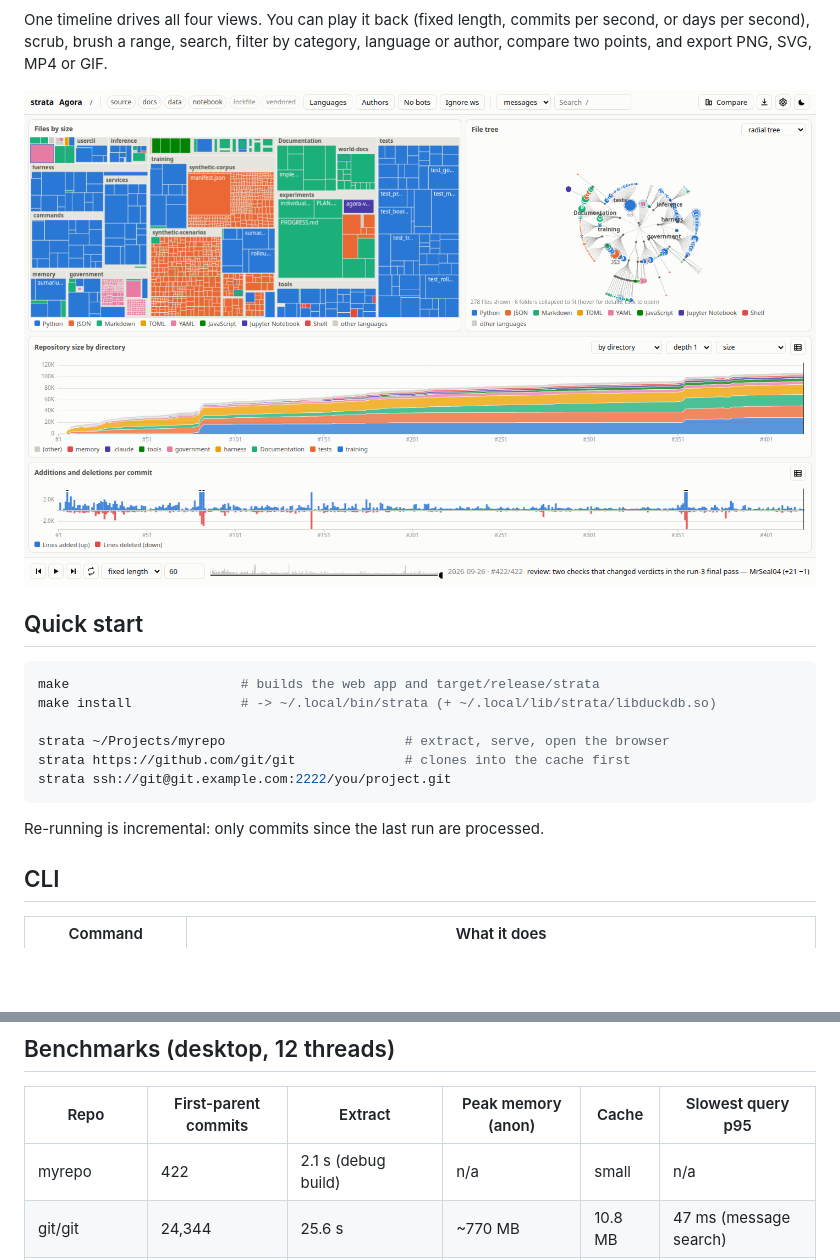
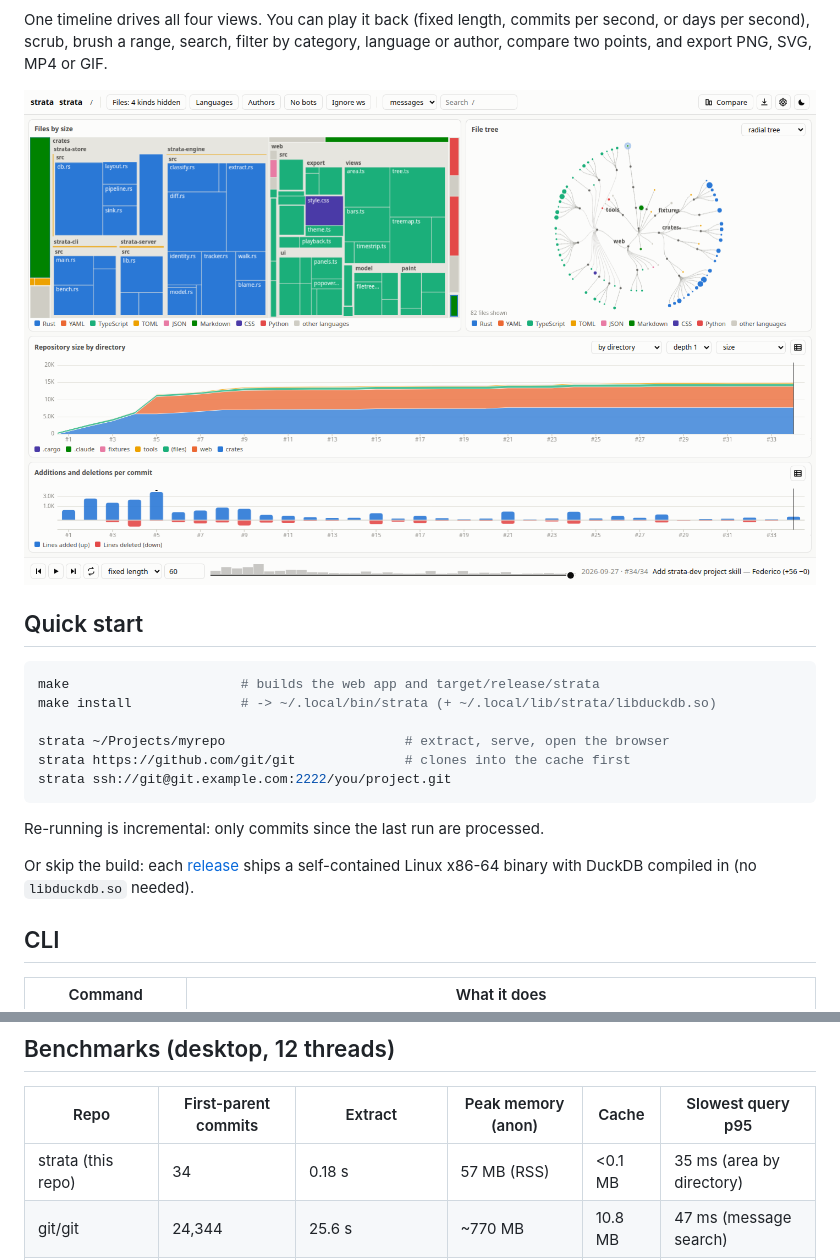
Before and after one commit to MrSeal04/strata, a Markdown page: README.md, 2 parts joined by grey strips. GitHub-like rendering; pictures changed too: docs/dashboard.png; blank space fills up the shorter version.

Commit message:
README: use strata's own history as the example; point to releases
The screenshot and the small-repo benchmark row now come from this repository
instead of a small test repo (34 first-parent commits, 0.18 s release-build extraction).

Co-Authored-By: Claude Opus 5.5 <noreply@anthropic.com>

````diff
--- a/README.md
+++ b/README.md
@@ -31,6 +31,9 @@ strata ssh://git@git.example.com:2222/you/project.git
 ```
 
 Re-running is incremental: only commits since the last run are processed.
+
+Or skip the build: each [release](https://github.com/MrSeal04/strata/releases) ships a
+self-contained Linux x86-64 binary with DuckDB compiled in (no `libduckdb.so` needed).
 
 ## CLI
 
@@ -98,7 +101,7 @@ and each one is a toggle in the filter row.
 
 | Repo | First-parent commits | Extract | Peak memory (anon) | Cache | Slowest query p95 |
 |---|---|---|---|---|---|
-| myrepo | 422 | 2.1 s (debug build) | n/a | small | n/a |
+| strata (this repo) | 34 | 0.18 s | 57 MB (RSS) | <0.1 MB | 35 ms (area by directory) |
 | git/git | 24,344 | 25.6 s | ~770 MB | 10.8 MB | 47 ms (message search) |
 | torvalds/linux | 77,194 | ~36 min (+ ~30 min clone) | 1.0–1.6 GB | 227 MB | see below |
 
````
